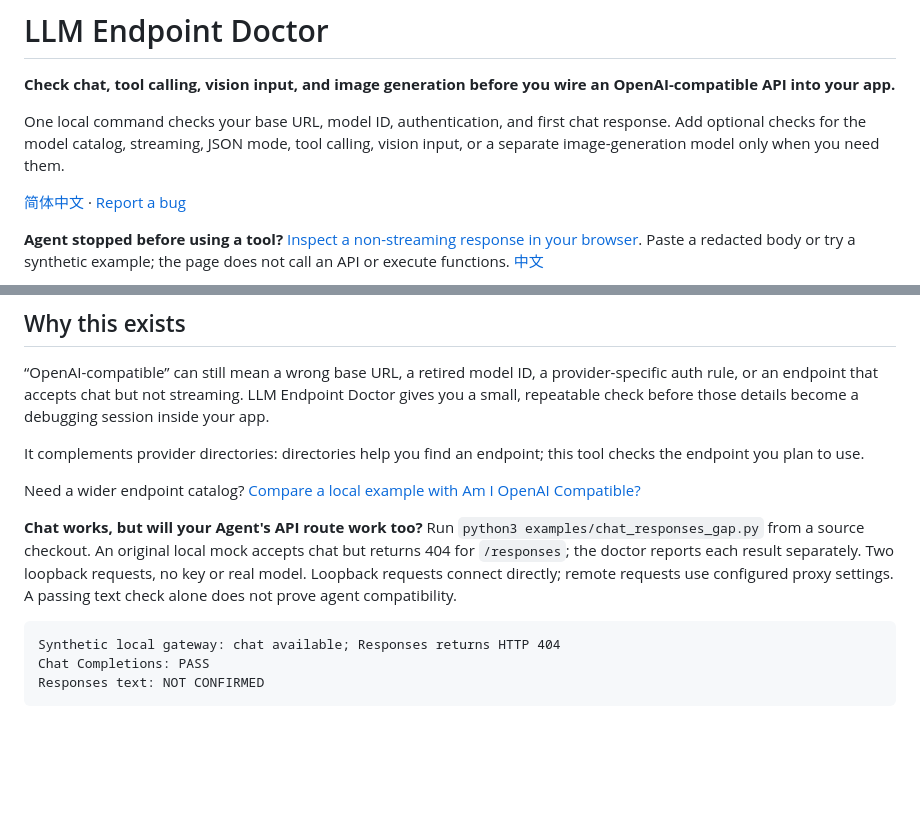
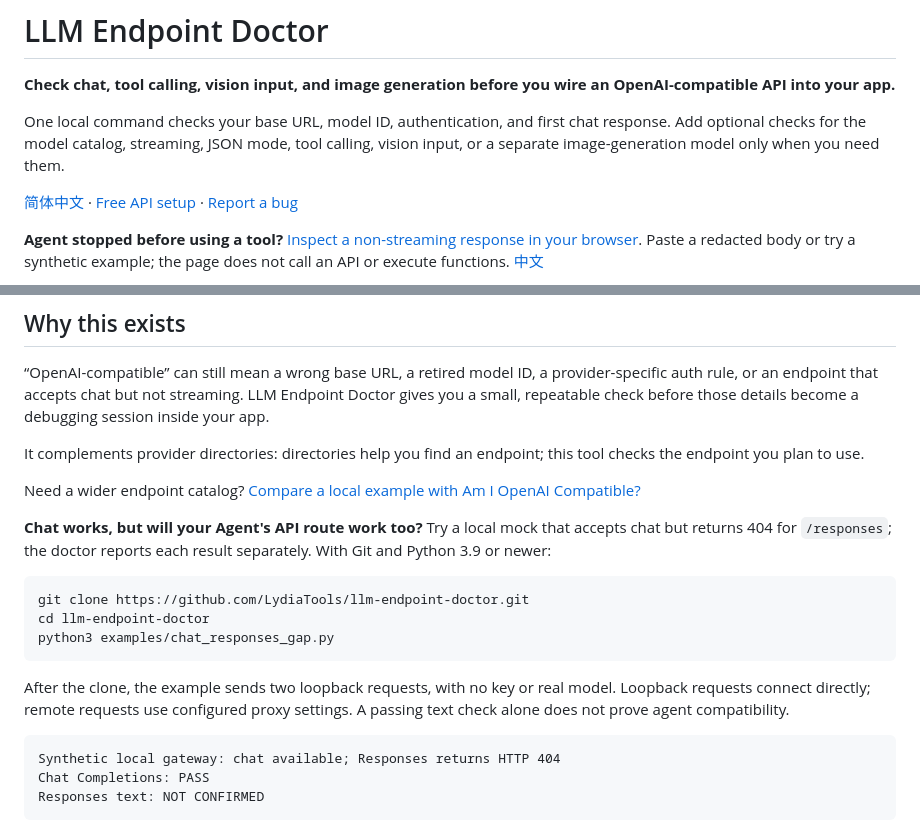
Before and after one commit to LydiaTools/llm-endpoint-doctor, a Markdown page: README.md, 2 parts joined by grey strips. Drawn GitHub-style; blank space fills up the shorter version.

````diff
--- a/README.md
+++ b/README.md
@@ -4,7 +4,7 @@
 
 One local command checks your base URL, model ID, authentication, and first chat response. Add optional checks for the model catalog, streaming, JSON mode, tool calling, vision input, or a separate image-generation model only when you need them.
 
-[简体中文](README.zh-CN.md) · [Report a bug](https://github.com/LydiaTools/llm-endpoint-doctor/issues)
+[简体中文](README.zh-CN.md) · [Free API setup](docs/free-api-setup.md) · [Report a bug](https://github.com/LydiaTools/llm-endpoint-doctor/issues)
 
 **Agent stopped before using a tool?** [Inspect a non-streaming response in your browser](https://lydiatools.github.io/llm-endpoint-doctor/). Paste a redacted body or try a synthetic example; the page does not call an API or execute functions. [中文](https://lydiatools.github.io/llm-endpoint-doctor/?lang=zh)
 
@@ -20,7 +20,15 @@ It complements provider directories: directories help you find an endpoint; this
 
 Need a wider endpoint catalog? [Compare a local example with Am I OpenAI Compatible?](docs/probe-comparison.md)
 
-**Chat works, but will your Agent's API route work too?** Run `python3 examples/chat_responses_gap.py` from a source checkout. An original local mock accepts chat but returns 404 for `/responses`; the doctor reports each result separately. Two loopback requests, no key or real model. Loopback requests connect directly; remote requests use configured proxy settings. A passing text check alone does not prove agent compatibility.
+**Chat works, but will your Agent's API route work too?** Try a local mock that accepts chat but returns 404 for `/responses`; the doctor reports each result separately. With Git and Python 3.9 or newer:
+
+```bash
+git clone https://github.com/LydiaTools/llm-endpoint-doctor.git
+cd llm-endpoint-doctor
+python3 examples/chat_responses_gap.py
+```
+
+After the clone, the example sends two loopback requests, with no key or real model. Loopback requests connect directly; remote requests use configured proxy settings. A passing text check alone does not prove agent compatibility.
 
 ```text
 Synthetic local gateway: chat available; Responses returns HTTP 404
````
Also changed, not shown: README.zh-CN.md (+10 -2 lines).
